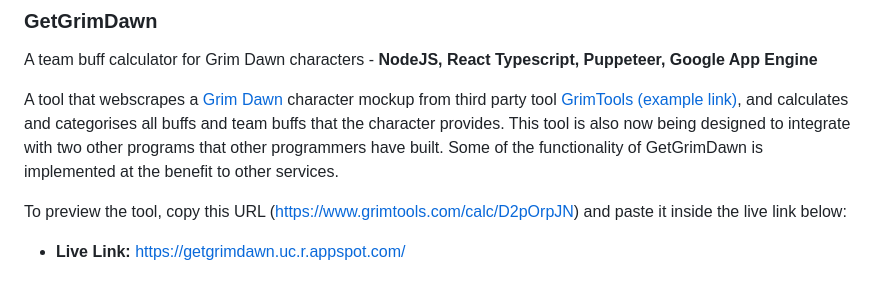
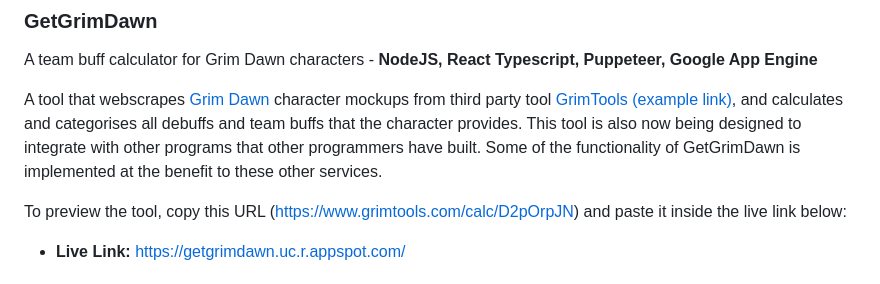
Before and after one commit to BatthewZ/cv-code-examples, a Markdown page: README.md, the part around the change. Drawn GitHub-style.

```diff
--- a/README.md
+++ b/README.md
@@ -6,7 +6,7 @@ Here is a brief description of each of these projects:
 
 A team buff calculator for Grim Dawn characters - **NodeJS, React Typescript, Puppeteer, Google App Engine**
 
-A tool that webscrapes a [Grim Dawn](https://www.grimdawn.com/) character mockup from third party tool [GrimTools (example link)](https://www.grimtools.com/calc/D2pOrpJN), and calculates and categorises all buffs and team buffs that the character provides. This tool is also now being designed to integrate with two other programs that other programmers have built. Some of the functionality of GetGrimDawn is implemented at the benefit to other services.
+A tool that webscrapes [Grim Dawn](https://www.grimdawn.com/) character mockups from third party tool [GrimTools (example link)](https://www.grimtools.com/calc/D2pOrpJN), and calculates and categorises all debuffs and team buffs that the character provides. This tool is also now being designed to integrate with other programs that other programmers have built. Some of the functionality of GetGrimDawn is implemented at the benefit to these other services.
 
 To preview the tool, copy this URL (https://www.grimtools.com/calc/D2pOrpJN) and paste it inside the live link below:
 
```
